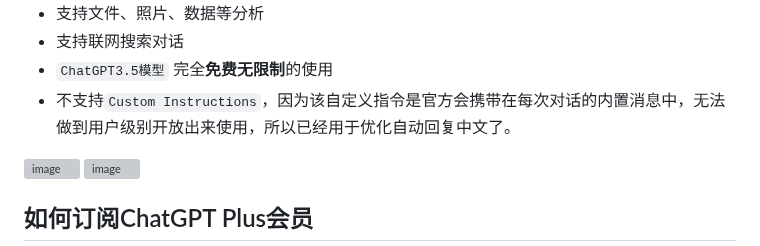
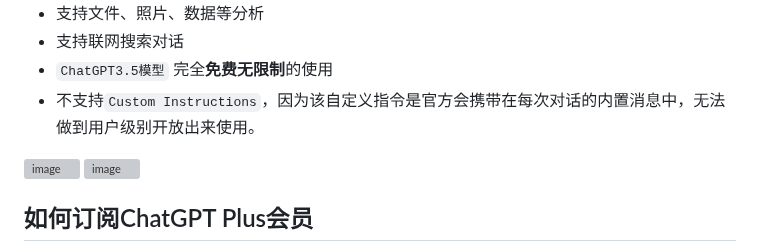
Before and after one commit to FakeOAI/deploy, a Markdown page: README.md, the part around the change. Drawn GitHub-style; grey boxes are pictures that could not be loaded.

```diff
--- a/README.md
+++ b/README.md
@@ -19,7 +19,7 @@
 - 支持文件、照片、数据等分析
 - 支持联网搜索对话
 - `ChatGPT3.5模型` 完全**免费无限制**的使用
-- 不支持`Custom Instructions`，因为该自定义指令是官方会携带在每次对话的内置消息中，无法做到用户级别开放出来使用，所以已经用于优化自动回复中文了。
+- 不支持`Custom Instructions`，因为该自定义指令是官方会携带在每次对话的内置消息中，无法做到用户级别开放出来使用。
 
 <img width="1532" alt="image" src="https://github.com/FakeOpenAI/FakeOpenAI/assets/89441249/021fd43f-649d-4cce-baa3-2e1ec79231a5">
 <img width="1803" alt="image" src="https://github.com/FakeOpenAI/FakeOpenAI/assets/89441249/e60fffe0-3a26-4473-9f22-f9df79dbce4e">
```
